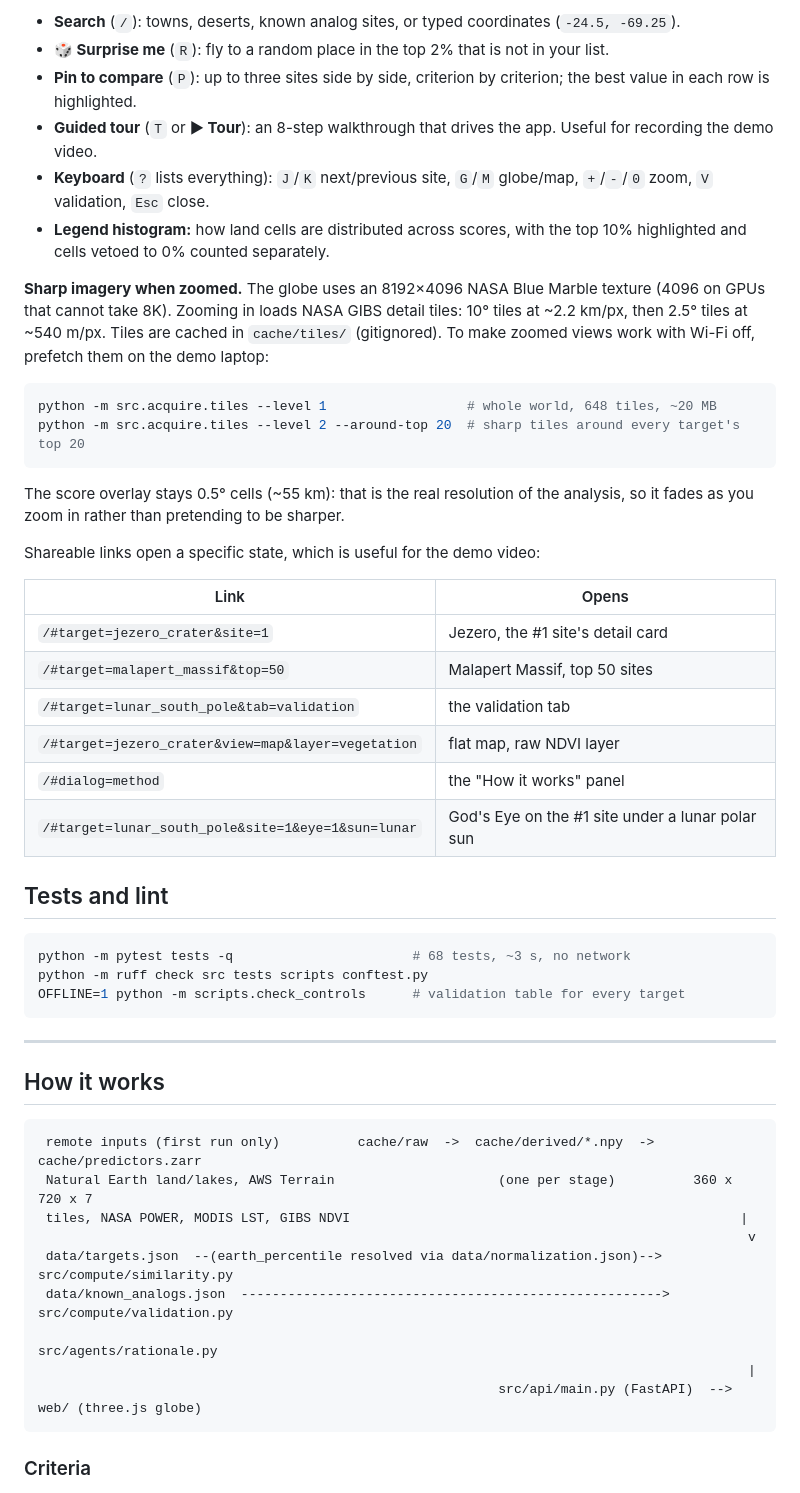
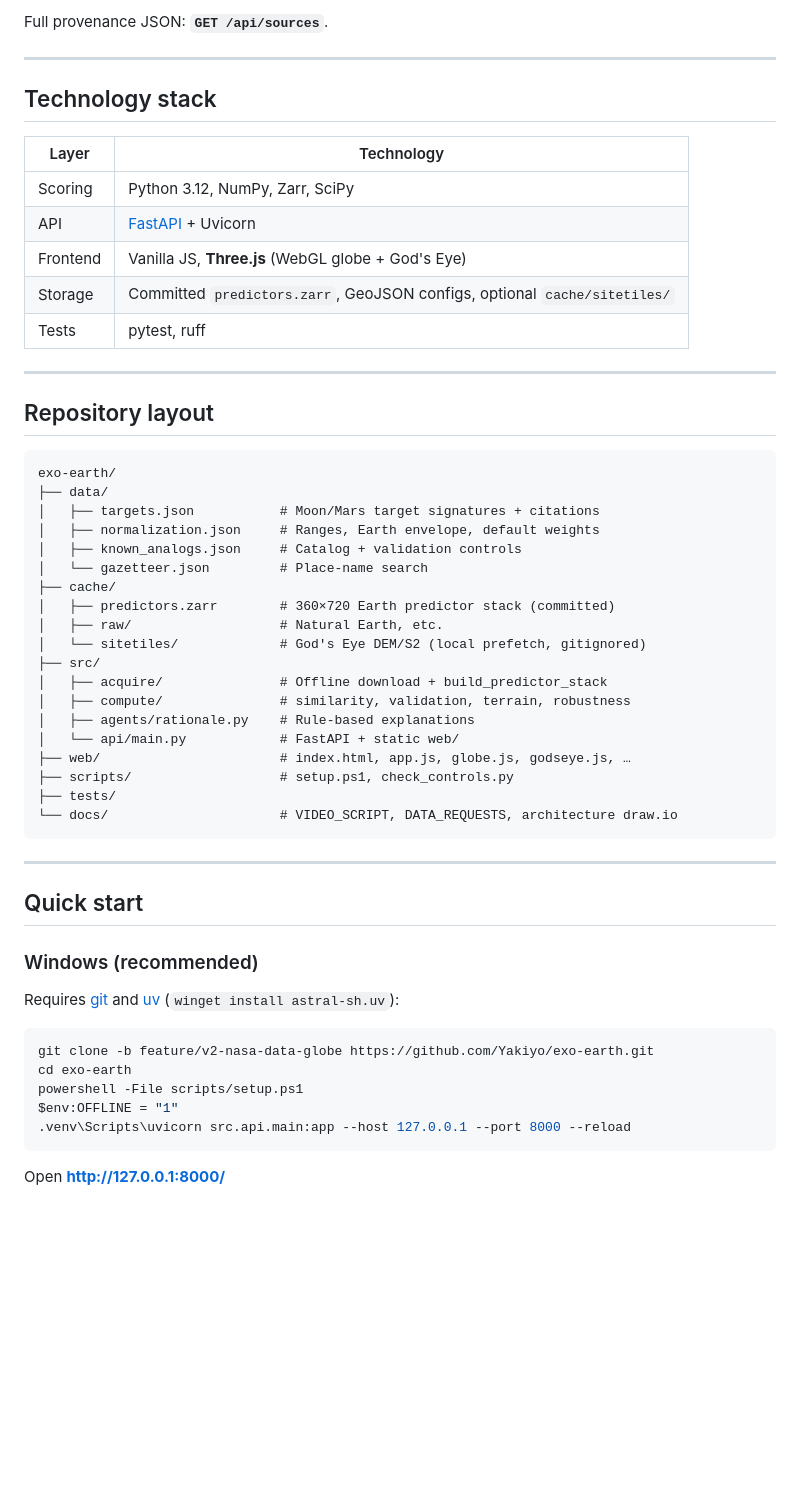
Before and after one commit to KraKEn-bit/TerraNova, a Markdown page: README.md, the part around one of its changes. GitHub-like rendering; blank space fills up the shorter version.

Commit message:
docs: comprehensive README for judges (architecture, data, validation)

````diff
--- a/README.md
+++ b/README.md
@@ -161,62 +206,59 @@ Data-layer colours stop at the range that covers 99% of Earth's land.
 
-* **Search** (`/`): towns, deserts, known analog sites, or typed coordinates (`-24.5, -69.25`).
-* **🎲 Surprise me** (`R`): fly to a random place in the top 2% that is not in your list.
-* **Pin to compare** (`P`): up to three sites side by side, criterion by criterion; the best
-  value in each row is highlighted.
-* **Guided tour** (`T` or **▶ Tour**): an 8-step walkthrough that drives the app. Useful for
-  recording the demo video.
-* **Keyboard** (`?` lists everything): `J`/`K` next/previous site, `G`/`M` globe/map,
-  `+`/`-`/`0` zoom, `V` validation, `Esc` close.
-* **Legend histogram:** how land cells are distributed across scores, with the top 10%
-  highlighted and cells vetoed to 0% counted separately.
+Full provenance JSON: **`GET /api/sources`**.
 
-**Sharp imagery when zoomed.** The globe uses an 8192×4096 NASA Blue Marble
-texture (4096 on GPUs that cannot take 8K). Zooming in loads NASA GIBS detail tiles:
-10° tiles at ~2.2 km/px, then 2.5° tiles at ~540 m/px. Tiles are cached in `cache/tiles/`
-(gitignored). To make zoomed views work with Wi-Fi off, prefetch them on the demo laptop:
+---
 
-```bash
-python -m src.acquire.tiles --level 1                  # whole world, 648 tiles, ~20 MB
-python -m src.acquire.tiles --level 2 --around-top 20  # sharp tiles around every target's top 20
+## Technology stack
+
+| Layer | Technology |
+|-------|------------|
+| Scoring | Python 3.12, NumPy, Zarr, SciPy |
+| API | [FastAPI](https://fastapi.tiangolo.com/) + Uvicorn |
+| Frontend | Vanilla JS, **Three.js** (WebGL globe + God's Eye) |
+| Storage | Committed `predictors.zarr`, GeoJSON configs, optional `cache/sitetiles/` |
+| Tests | pytest, ruff |
+
+---
+
+## Repository layout
+
 ```
-
-The score overlay stays 0.5° cells (~55 km): that is the real resolution of the
-analysis, so it fades as you zoom in rather than pretending to be sharper.
-
-Shareable links open a specific state, which is useful for the demo video:
-
-| Link | Opens |
-|---|---|
-| `/#target=jezero_crater&site=1` | Jezero, the #1 site's detail card |
-| `/#target=malapert_massif&top=50` | Malapert Massif, top 50 sites |
-| `/#target=lunar_south_pole&tab=validation` | the validation tab |
-| `/#target=jezero_crater&view=map&layer=vegetation` | flat map, raw NDVI layer |
-| `/#dialog=method` | the "How it works" panel |
-| `/#target=lunar_south_pole&site=1&eye=1&sun=lunar` | God's Eye on the #1 site under a lunar polar sun |
-
-## Tests and lint
-
-```bash
-python -m pytest tests -q                       # 68 tests, ~3 s, no network
-python -m ruff check src tests scripts conftest.py
-OFFLINE=1 python -m scripts.check_controls      # validation table for every target
+exo-earth/
+├── data/
+│   ├── targets.json           # Moon/Mars target signatures + citations
+│   ├── normalization.json     # Ranges, Earth envelope, default weights
+│   ├── known_analogs.json     # Catalog + validation controls
+│   └── gazetteer.json         # Place-name search
+├── cache/
+│   ├── predictors.zarr        # 360×720 Earth predictor stack (committed)
+│   ├── raw/                   # Natural Earth, etc.
+│   └── sitetiles/             # God's Eye DEM/S2 (local prefetch, gitignored)
+├── src/
+│   ├── acquire/               # Offline download + build_predictor_stack
+│   ├── compute/               # similarity, validation, terrain, robustness
+│   ├── agents/rationale.py    # Rule-based explanations
+│   └── api/main.py            # FastAPI + static web/
+├── web/                       # index.html, app.js, globe.js, godseye.js, …
+├── scripts/                   # setup.ps1, check_controls.py
+├── tests/
+└── docs/                      # VIDEO_SCRIPT, DATA_REQUESTS, architecture draw.io
 ```
 
 ---
 
-## How it works
+## Quick start
 
-```
- remote inputs (first run only)          cache/raw  ->  cache/derived/*.npy  ->  cache/predictors.zarr
- Natural Earth land/lakes, AWS Terrain                     (one per stage)          360 x 720 x 7
- tiles, NASA POWER, MODIS LST, GIBS NDVI                                                  |
-                                                                                           v
- data/targets.json  --(earth_percentile resolved via data/normalization.json)-->  src/compute/similarity.py
- data/known_analogs.json  ------------------------------------------------------>  src/compute/validation.py
-                                                                                   src/agents/rationale.py
-                                                                                           |
-                                                           src/api/main.py (FastAPI)  -->  web/ (three.js globe)
+### Windows (recommended)
+
+Requires [git](https://git-scm.com/) and [uv](https://github.com/astral-sh/uv) (`winget install astral-sh.uv`):
+
+```powershell
+git clone -b feature/v2-nasa-data-globe https://github.com/Yakiyo/exo-earth.git
+cd exo-earth
+powershell -File scripts/setup.ps1
+$env:OFFLINE = "1"
+.venv\Scripts\uvicorn src.api.main:app --host 127.0.0.1 --port 8000 --reload
 ```
 
-### Criteria
+Open **http://127.0.0.1:8000/**
 
````
Also changed, not shown: other parts of README.md (+225 -245 lines).
